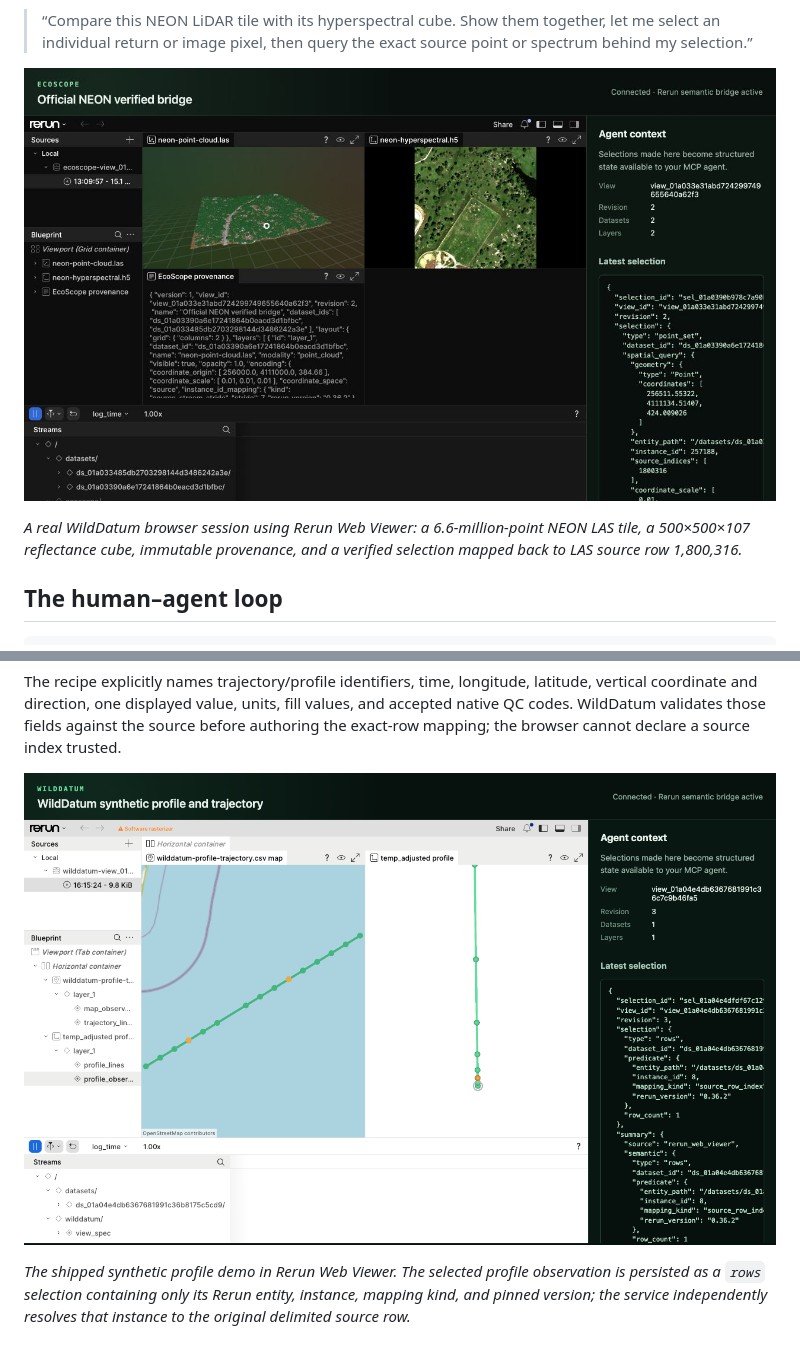
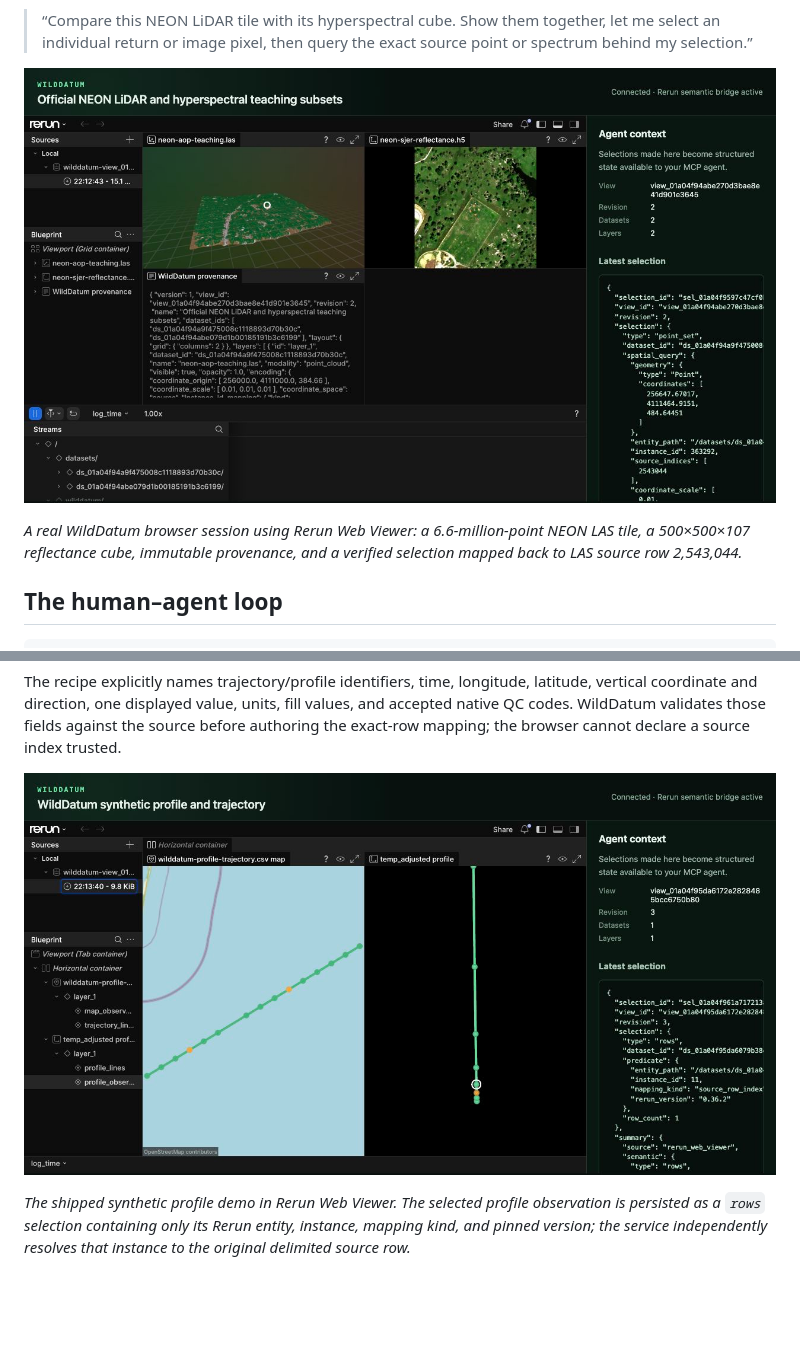
Before and after one commit to krnzt/wilddatum, a Markdown page: README.md, 2 parts joined by grey strips. Drawn GitHub-style; pictures changed too: docs/assets/profile-trajectory-explorer.png, docs/assets/wilddatum-neon-multimodal.jpg; blank space fills up the shorter version.

```diff
--- a/README.md
+++ b/README.md
@@ -22,7 +22,7 @@ provider-independent manifest, query, view, selection, and provenance model.
 
 _A real WildDatum browser session using Rerun Web Viewer: a 6.6-million-point
 NEON LAS tile, a 500×500×107 reflectance cube, immutable provenance, and a
-verified selection mapped back to LAS source row 1,800,316._
+verified selection mapped back to LAS source row 2,543,044._
 
 <!-- mcp-name: io.github.krnzt/wilddatum -->
 
```
Also changed, not shown: ROADMAP.md (+1 -1 lines), docs/assets/wilddatum-erddap-obsea.jpg.
